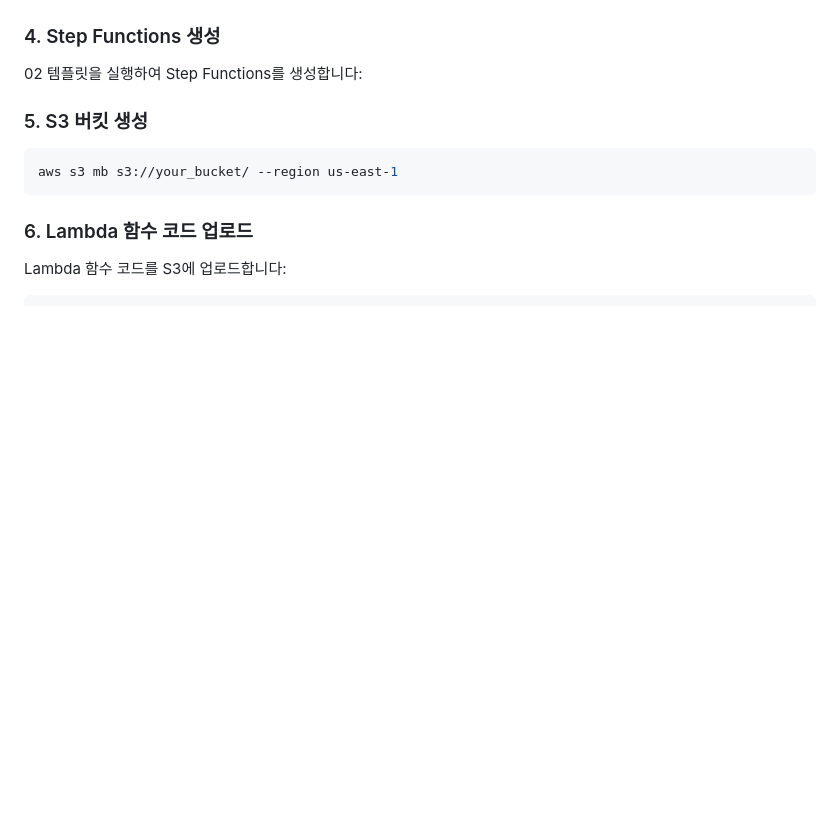
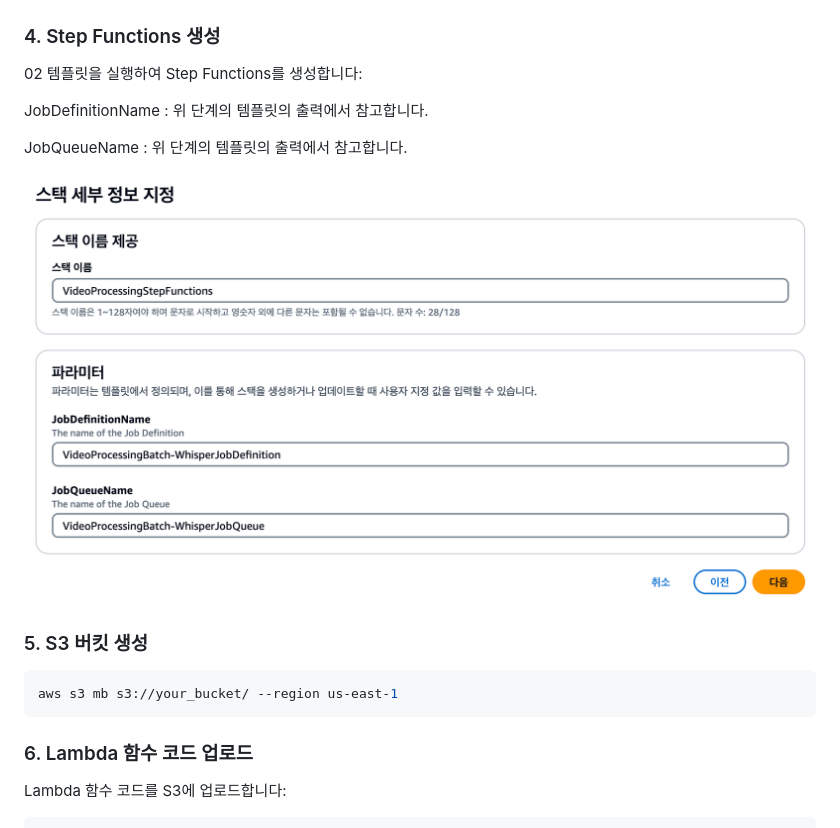
Before and after one commit to NB3025/WhisperAWS, a Markdown page: README.md, the part around one of its changes. Drawn GitHub-style; blank space fills up the shorter version.

```diff
--- a/README.md
+++ b/README.md
@@ -81,6 +84,11 @@ VPC 및 Subnet : 1 단계에서 배포한 VPC, Subnet 참고
 
 02 템플릿을 실행하여 Step Functions를 생성합니다:
 
+JobDefinitionName : 위 단계의 템플릿의 출력에서 참고합니다.
+
+JobQueueName : 위 단계의 템플릿의 출력에서 참고합니다.
+
+![CloudFormation 화면](images/02_template.png)
 
 ### 5. S3 버킷 생성
 
```
Also changed, not shown: other parts of README.md (+23 -2 lines).
